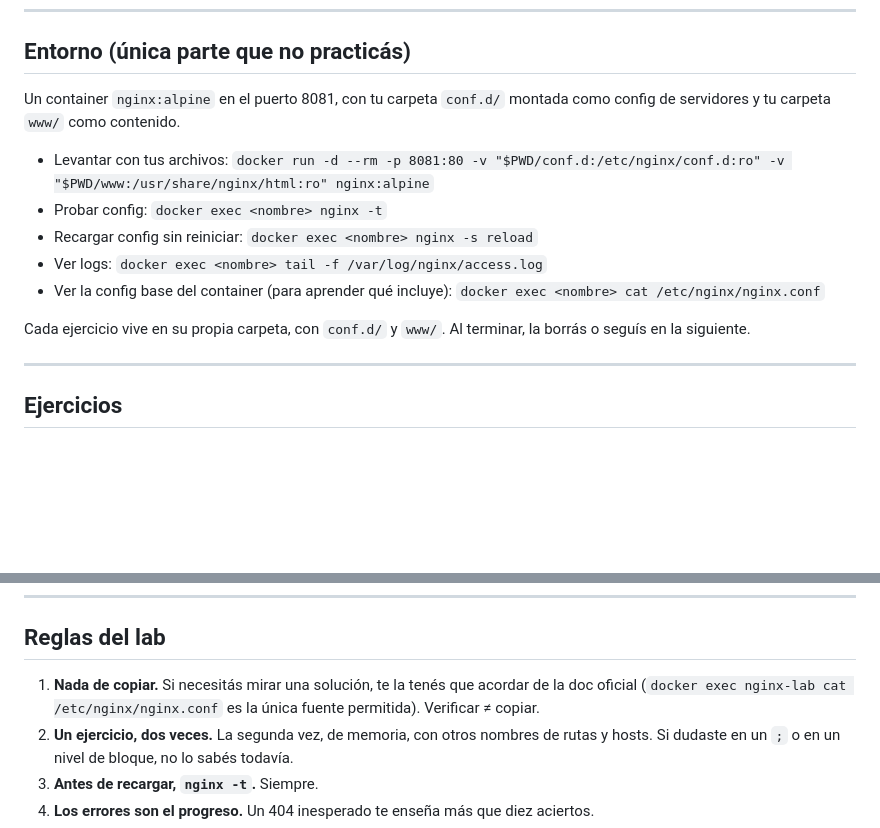
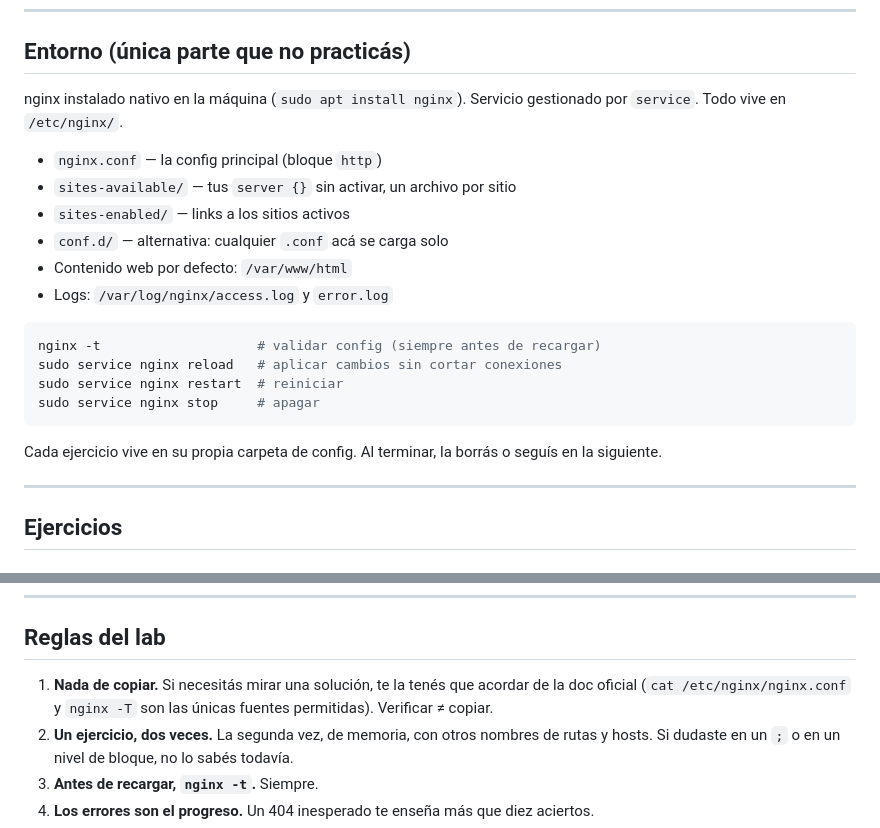
Before and after one commit to SebastianCastilloDev/ejercicios-nginx, a Markdown page: GUIA.md, 2 parts joined by grey strips. GitHub-like rendering; blank space fills up the shorter version.

````diff
--- a/GUIA.md
+++ b/GUIA.md
@@ -9,17 +9,25 @@ perfecto: ese es el punto.
 
 ## Entorno (única parte que no practicás)
 
-Un container `nginx:alpine` en el puerto 8081, con tu carpeta `conf.d/`
-montada como config de servidores y tu carpeta `www/` como contenido.
+nginx instalado nativo en la máquina (`sudo apt install nginx`). Servicio
+gestionado por `service`. Todo vive en `/etc/nginx/`.
 
-- Levantar con tus archivos: `docker run -d --rm -p 8081:80 -v "$PWD/conf.d:/etc/nginx/conf.d:ro" -v "$PWD/www:/usr/share/nginx/html:ro" nginx:alpine`
-- Probar config: `docker exec <nombre> nginx -t`
-- Recargar config sin reiniciar: `docker exec <nombre> nginx -s reload`
-- Ver logs: `docker exec <nombre> tail -f /var/log/nginx/access.log`
-- Ver la config base del container (para aprender qué incluye): `docker exec <nombre> cat /etc/nginx/nginx.conf`
+- `nginx.conf` — la config principal (bloque `http`)
+- `sites-available/` — tus `server {}` sin activar, un archivo por sitio
+- `sites-enabled/` — links a los sitios activos
+- `conf.d/` — alternativa: cualquier `.conf` acá se carga solo
+- Contenido web por defecto: `/var/www/html`
+- Logs: `/var/log/nginx/access.log` y `error.log`
 
-Cada ejercicio vive en su propia carpeta, con `conf.d/` y `www/`. Al terminar,
-la borrás o seguís en la siguiente.
+```bash
+nginx -t                    # validar config (siempre antes de recargar)
+sudo service nginx reload   # aplicar cambios sin cortar conexiones
+sudo service nginx restart  # reiniciar
+sudo service nginx stop     # apagar
+```
+
+Cada ejercicio vive en su propia carpeta de config. Al terminar, la borrás
+o seguís en la siguiente.
 
 ---
 
@@ -84,7 +92,7 @@ la borrás o seguís en la siguiente.
 
 ## Reglas del lab
 
-1. **Nada de copiar.** Si necesitás mirar una solución, te la tenés que acordar de la doc oficial (`docker exec nginx-lab cat /etc/nginx/nginx.conf` es la única fuente permitida). Verificar ≠ copiar.
+1. **Nada de copiar.** Si necesitás mirar una solución, te la tenés que acordar de la doc oficial (`cat /etc/nginx/nginx.conf` y `nginx -T` son las únicas fuentes permitidas). Verificar ≠ copiar.
 2. **Un ejercicio, dos veces.** La segunda vez, de memoria, con otros nombres de rutas y hosts. Si dudaste en un `;` o en un nivel de bloque, no lo sabés todavía.
 3. **Antes de recargar, `nginx -t`.** Siempre.
 4. **Los errores son el progreso.** Un 404 inesperado te enseña más que diez aciertos.
````
